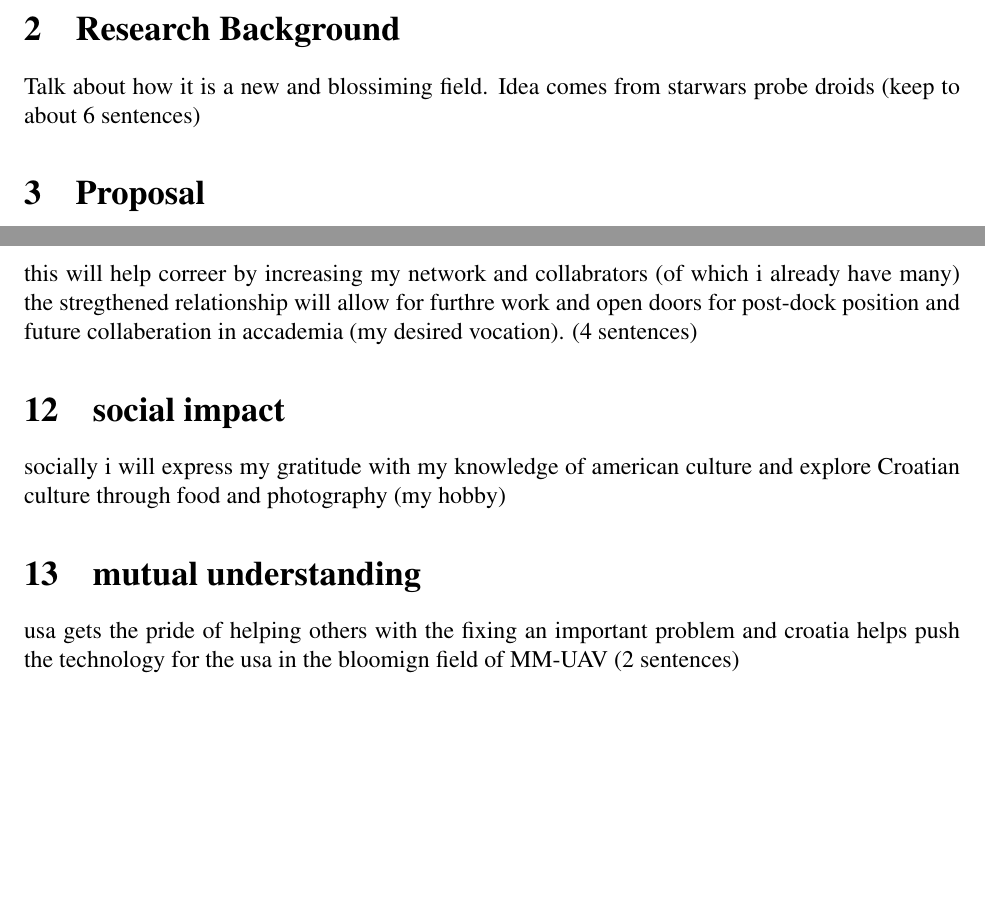
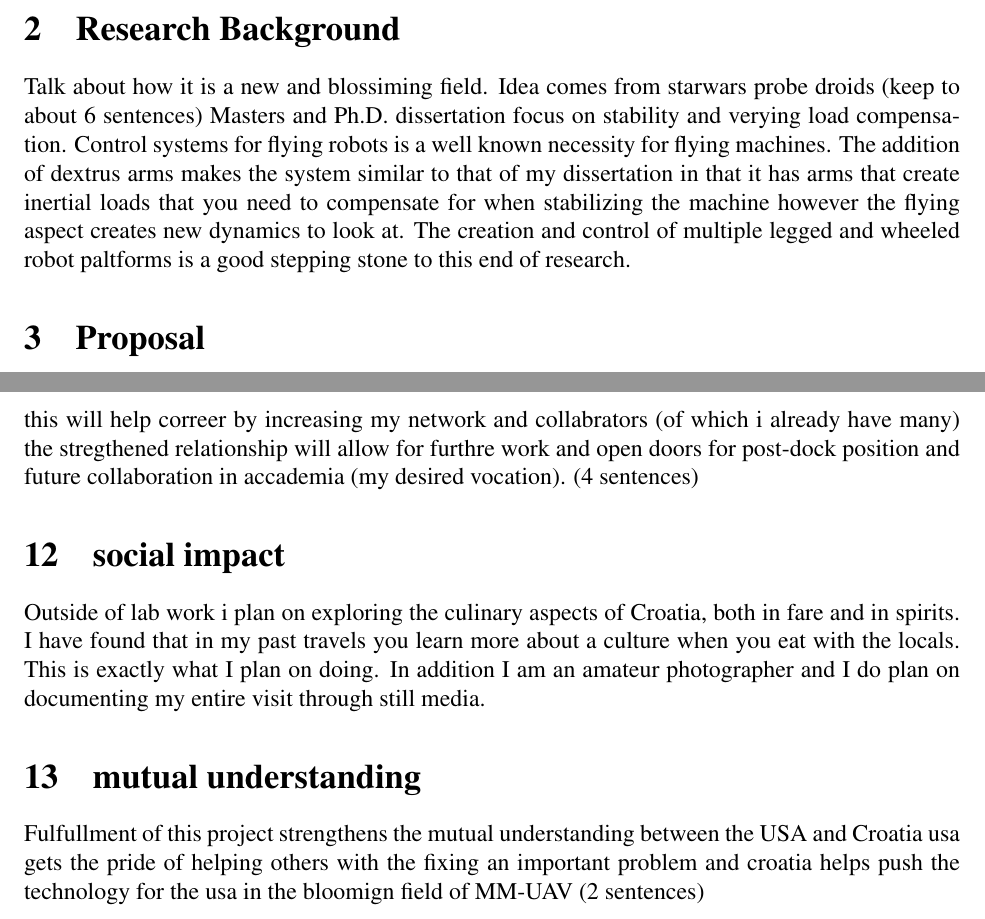
Before and after one commit to thedancomplex/dlofaro-fulbright-2013-2014, a LaTeX document (dlofaro-fulbright-Project-Proposal-2013-2014.tex): two parts of pages 1 and 3 of 3, joined at a grey line, cut so that both start at the same text, the shorter picture padded with empty space. Compiled offline with pdfLaTeX.

Commit message:
added more content

```diff
--- a/dlofaro-fulbright-Project-Proposal-2013-2014.tex
+++ b/dlofaro-fulbright-Project-Proposal-2013-2014.tex
@@ -33,6 +33,11 @@ Unmanned Aerial Vehicles, or UAVs, have become a common place in the world econo
 \section{Research Background}
 Talk about how it is a new and blossiming field.  Idea comes from starwars probe droids (keep to about
 6 sentences)
+Masters and Ph.D. dissertation focus on stability and verying load compensation.  Control systems for flying
+robots is a  well known necessity for flying machines.  The addition of dextrus arms makes the system similar
+to that of my dissertation in that it has arms that create inertial loads that you need to compensate for when
+stabilizing the machine however the flying aspect creates new dynamics to look at.  The creation and control
+of multiple legged and wheeled robot paltforms is a good stepping stone to this end of research.
 
 \section{Proposal}
 I propose on creating a MM-UAV system that is capable of flying in autonomous and semi-autonomous
@@ -95,13 +99,13 @@ survaliance (4 sentences)
 \section{how will help correer}
 this will help correer by increasing my network and collabrators (of which i already have many)  the
 stregthened relationship will allow for furthre work and open doors for post-dock position and future
-collaberation in accademia (my desired vocation).  (4 sentences)
+collaboration in accademia (my desired vocation).  (4 sentences)
 
 \section{social impact}
-socially i will express my gratitude with my knowledge of american culture and explore Croatian culture
-through food and photography (my hobby)
+Outside of lab work i plan on exploring the culinary aspects of Croatia, both in fare and in spirits.  I have found that in my past travels you learn more about a culture when you eat with the locals.  This is exactly what I plan on doing.  In addition I am an amateur photographer and I do plan on documenting my entire visit through still media.
 
 \section{mutual understanding}
+Fulfullment of this project strengthens the mutual understanding between the USA and Croatia
 usa gets the pride of helping others with the fixing an important problem and croatia helps push the
 technology for the usa in the bloomign field of MM-UAV (2 sentences)
 
```
Also changed, not shown: dlofaro-fulbright-Project-Proposal-2013-2014.tex (3 more changed lines).
